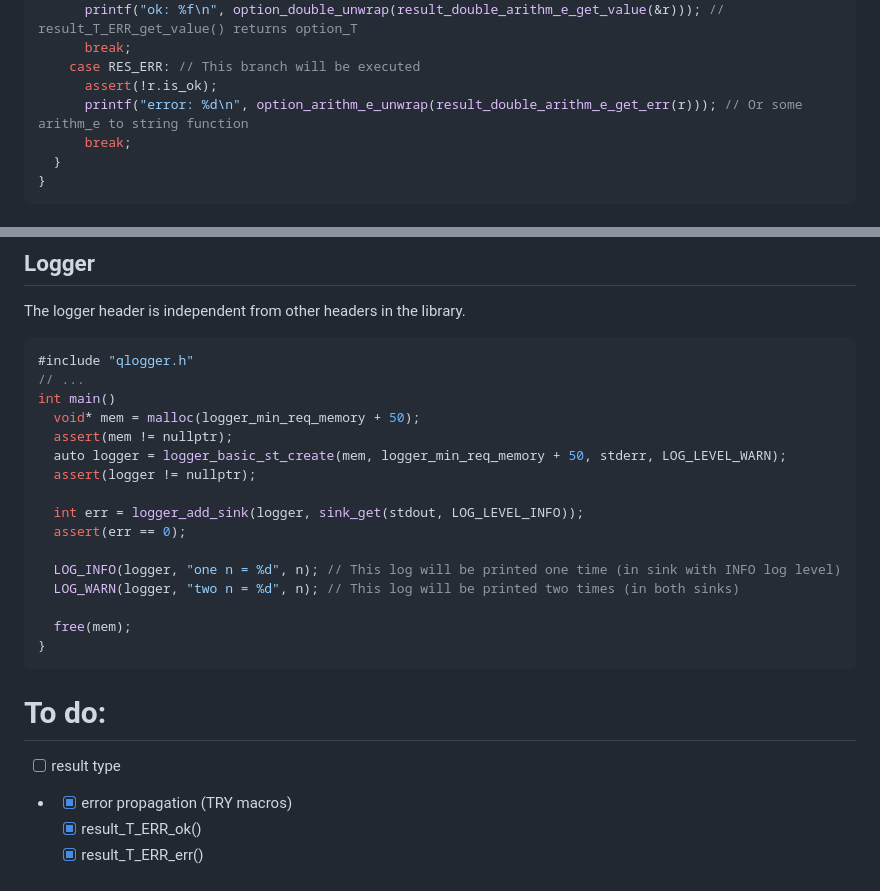
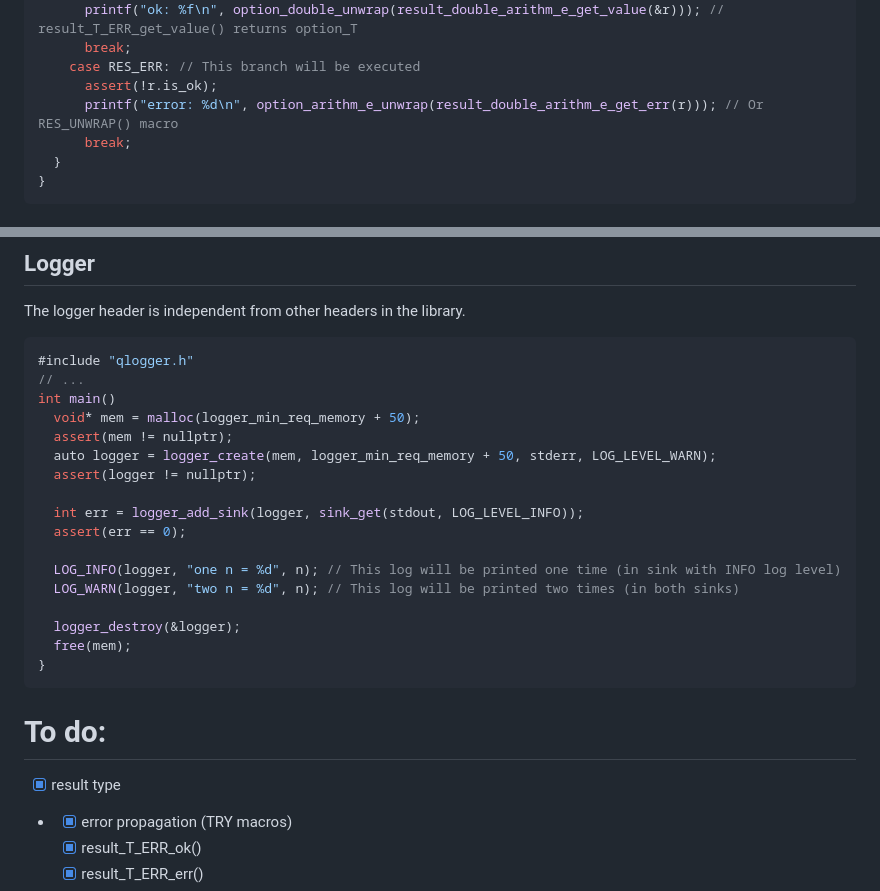
Before and after one commit to m0luskk/qutil.c, a Markdown page: README.md, 2 parts joined by grey strips. Drawn GitHub-style.

````diff
--- a/README.md
+++ b/README.md
@@ -48,7 +48,7 @@ int main() {
       break;
     case RES_ERR: // This branch will be executed
       assert(!r.is_ok);
-      printf("error: %d\n", option_arithm_e_unwrap(result_double_arithm_e_get_err(r))); // Or some arithm_e to string function
+      printf("error: %d\n", option_arithm_e_unwrap(result_double_arithm_e_get_err(r))); // Or RES_UNWRAP() macro
       break;
   }
 }
@@ -90,7 +90,7 @@ The logger header is independent from other headers in the library.
 int main()
   void* mem = malloc(logger_min_req_memory + 50);
   assert(mem != nullptr);
-  auto logger = logger_basic_st_create(mem, logger_min_req_memory + 50, stderr, LOG_LEVEL_WARN);
+  auto logger = logger_create(mem, logger_min_req_memory + 50, stderr, LOG_LEVEL_WARN);
   assert(logger != nullptr);
 
   int err = logger_add_sink(logger, sink_get(stdout, LOG_LEVEL_INFO));
@@ -99,12 +99,13 @@ int main()
   LOG_INFO(logger, "one n = %d", n); // This log will be printed one time (in sink with INFO log level)
   LOG_WARN(logger, "two n = %d", n); // This log will be printed two times (in both sinks)
 
+  logger_destroy(&logger);
   free(mem);
 }
 ```
 
 # To do:
-- [ ] result type
+- [x] result type
 - - [x] error propagation (TRY macros)
   - [x] result_T_ERR_ok()
   - [x] result_T_ERR_err()
````
Also changed, not shown: other parts of README.md (+2 -2 lines).
